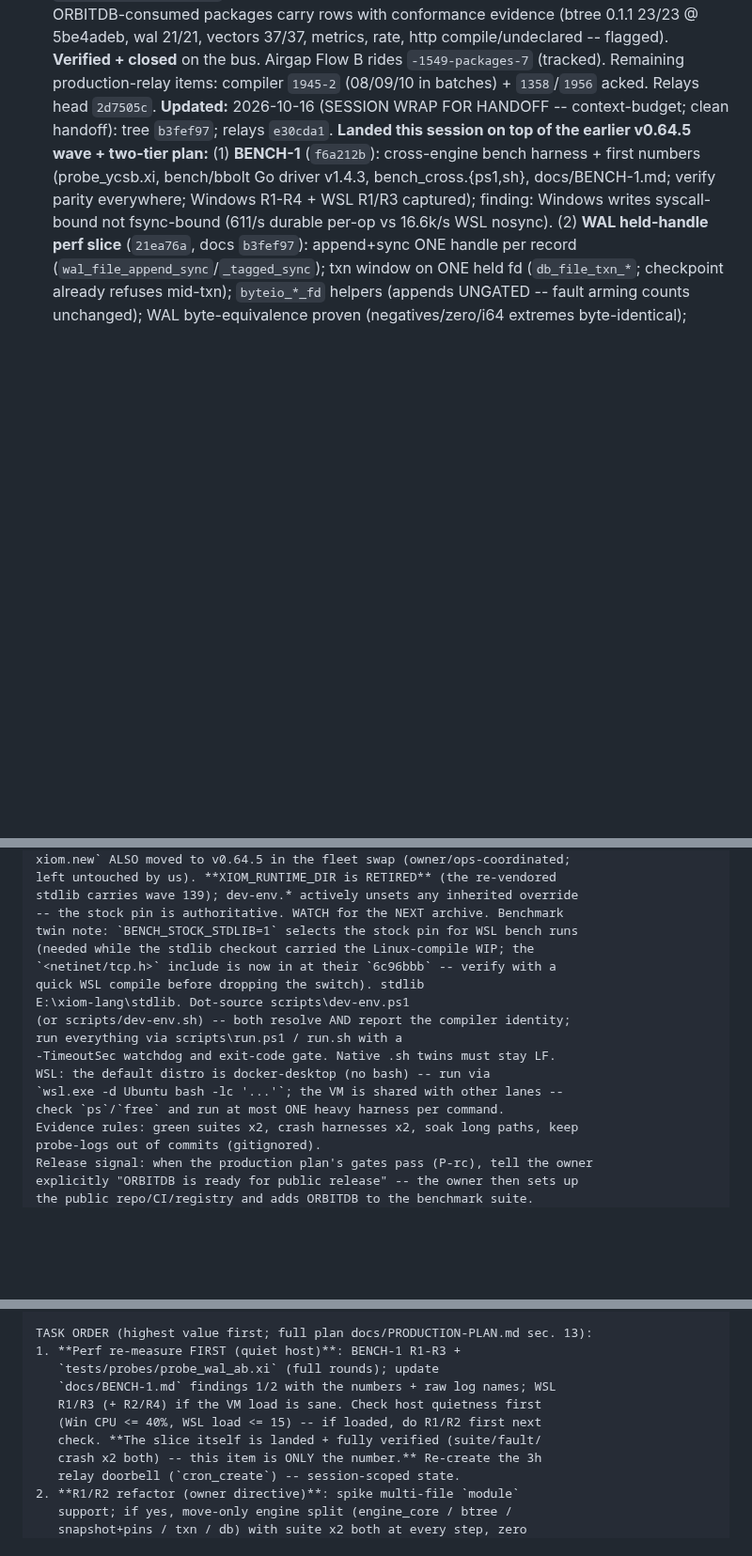
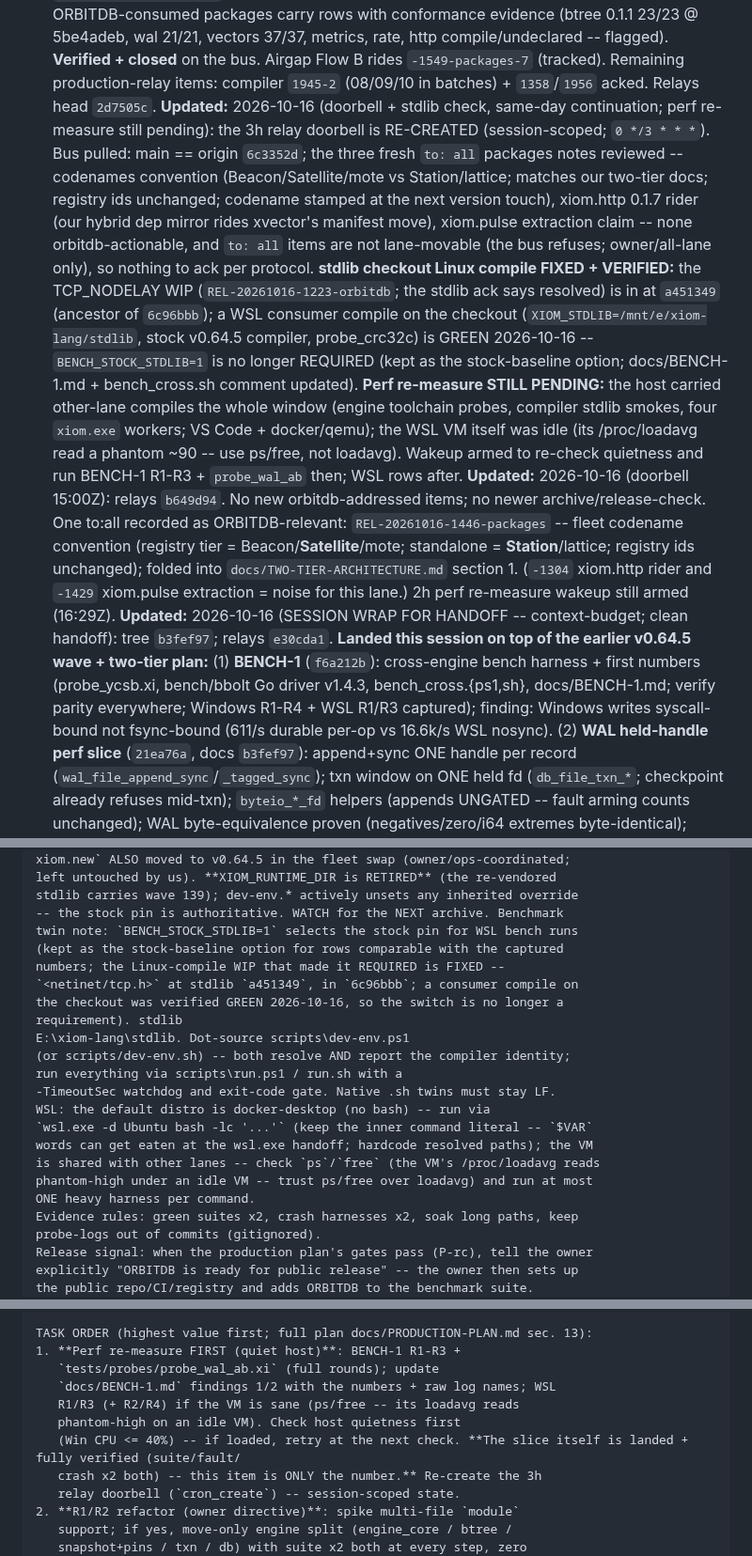
Before and after one commit to xiom-projects/xiom-orbitdb, a Markdown page: SESSION.md, 3 parts joined by grey strips. Shown at 94% size. GitHub-like rendering; blank space fills up the shorter version.

Commit message:
docs(two-tier): record the fleet codename convention (Satellite = registry tier, Station = standalone; ids unchanged)
Signed-off-by: Lefteris Notas <lefteris@hugintech.com>

```diff
--- a/SESSION.md
+++ b/SESSION.md
@@ -261,6 +261,36 @@ checkpoint flush; suite 121/121 x2 Win + WSL; all crash/fuzz/soak green.
   `-1549-packages-7` (tracked). Remaining production-relay items:
   compiler `1945-2` (08/09/10 in batches) + `1358`/`1956` acked. Relays head
   `2d7505c`.
+**Updated:** 2026-10-16 (doorbell + stdlib check, same-day continuation; perf
+  re-measure still pending): the 3h relay doorbell is RE-CREATED
+  (session-scoped; `0 */3 * * *`). Bus pulled: main == origin `6c3352d`; the
+  three fresh `to: all` packages notes reviewed -- codenames convention
+  (Beacon/Satellite/mote vs Station/lattice; matches our two-tier docs;
+  registry ids unchanged; codename stamped at the next version touch),
+  xiom.http 0.1.7 rider (our hybrid dep mirror rides xvector's manifest
+  move), xiom.pulse extraction claim -- none orbitdb-actionable, and
+  `to: all` items are not lane-movable (the bus refuses; owner/all-lane
+  only), so nothing to ack per protocol. **stdlib checkout Linux compile
+  FIXED + VERIFIED:** the TCP_NODELAY WIP (`REL-20261016-1223-orbitdb`; the
+  stdlib ack says resolved) is in at `a451349` (ancestor of `6c96bbb`); a
+  WSL consumer compile on the checkout (`XIOM_STDLIB=/mnt/e/xiom-lang/stdlib`,
+  stock v0.64.5 compiler, probe_crc32c) is GREEN 2026-10-16 --
+  `BENCH_STOCK_STDLIB=1` is no longer REQUIRED (kept as the stock-baseline
+  option; docs/BENCH-1.md + bench_cross.sh comment updated). **Perf
+  re-measure STILL PENDING:** the host carried other-lane compiles the whole
+  window (engine toolchain probes, compiler stdlib smokes, four `xiom.exe`
+  workers; VS Code + docker/qemu); the WSL VM itself was idle (its
+  /proc/loadavg read a phantom ~90 -- use ps/free, not loadavg). Wakeup
+  armed to re-check quietness and run BENCH-1 R1-R3 + `probe_wal_ab` then;
+  WSL rows after.
+**Updated:** 2026-10-16 (doorbell 15:00Z): relays `b649d94`. No new
+  orbitdb-addressed items; no newer archive/release-check. One to:all
+  recorded as ORBITDB-relevant: `REL-20261016-1446-packages` -- fleet
+  codename convention (registry tier = Beacon/**Satellite**/mote;
+  standalone = **Station**/lattice; registry ids unchanged); folded into
+  `docs/TWO-TIER-ARCHITECTURE.md` section 1. (`-1304` xiom.http rider and
+  `-1429` xiom.pulse extraction = noise for this lane.) 2h perf re-measure
+  wakeup still armed (16:29Z).
 **Updated:** 2026-10-16 (SESSION WRAP FOR HANDOFF -- context-budget; clean
   handoff): tree `b3fef97`; relays `e30cda1`. **Landed this session on top
   of the earlier v0.64.5 wave + two-tier plan:** (1) **BENCH-1**
@@ -1361,16 +1391,21 @@ left untouched by us). **XIOM_RUNTIME_DIR is RETIRED** (the re-vendored
 stdlib carries wave 139); dev-env.* actively unsets any inherited override
 -- the stock pin is authoritative. WATCH for the NEXT archive. Benchmark
 twin note: `BENCH_STOCK_STDLIB=1` selects the stock pin for WSL bench runs
-(needed while the stdlib checkout carried the Linux-compile WIP; the
-`<netinet/tcp.h>` include is now in at their `6c96bbb` -- verify with a
-quick WSL compile before dropping the switch). stdlib
+(kept as the stock-baseline option for rows comparable with the captured
+numbers; the Linux-compile WIP that made it REQUIRED is FIXED --
+`<netinet/tcp.h>` at stdlib `a451349`, in `6c96bbb`; a consumer compile on
+the checkout was verified GREEN 2026-10-16, so the switch is no longer a
+requirement). stdlib
 E:\xiom-lang\stdlib. Dot-source scripts\dev-env.ps1
 (or scripts/dev-env.sh) -- both resolve AND report the compiler identity;
 run everything via scripts\run.ps1 / run.sh with a
 -TimeoutSec watchdog and exit-code gate. Native .sh twins must stay LF.
 WSL: the default distro is docker-desktop (no bash) -- run via
-`wsl.exe -d Ubuntu bash -lc '...'`; the VM is shared with other lanes --
-check `ps`/`free` and run at most ONE heavy harness per command.
+`wsl.exe -d Ubuntu bash -lc '...'` (keep the inner command literal -- `$VAR`
+words can get eaten at the wsl.exe handoff; hardcode resolved paths); the VM
+is shared with other lanes -- check `ps`/`free` (the VM's /proc/loadavg reads
+phantom-high under an idle VM -- trust ps/free over loadavg) and run at most
+ONE heavy harness per command.
 Evidence rules: green suites x2, crash harnesses x2, soak long paths, keep
 probe-logs out of commits (gitignored).
 Release signal: when the production plan's gates pass (P-rc), tell the owner
@@ -1481,9 +1516,9 @@ TASK ORDER (highest value first; full plan docs/PRODUCTION-PLAN.md sec. 13):
 1. **Perf re-measure FIRST (quiet host)**: BENCH-1 R1-R3 +
    `tests/probes/probe_wal_ab.xi` (full rounds); update
    `docs/BENCH-1.md` findings 1/2 with the numbers + raw log names; WSL
-   R1/R3 (+ R2/R4) if the VM load is sane. Check host quietness first
-   (Win CPU <= 40%, WSL load <= 15) -- if loaded, do R1/R2 first next
-   check. **The slice itself is landed + fully verified (suite/fault/
+   R1/R3 (+ R2/R4) if the VM is sane (ps/free -- its loadavg reads
+   phantom-high on an idle VM). Check host quietness first
+   (Win CPU <= 40%) -- if loaded, retry at the next check. **The slice itself is landed + fully verified (suite/fault/
    crash x2 both) -- this item is ONLY the number.** Re-create the 3h
    relay doorbell (`cron_create`) -- session-scoped state.
 2. **R1/R2 refactor (owner directive)**: spike multi-file `module`
```
Also changed, not shown: docs/TWO-TIER-ARCHITECTURE.md (+7 -0 lines).
